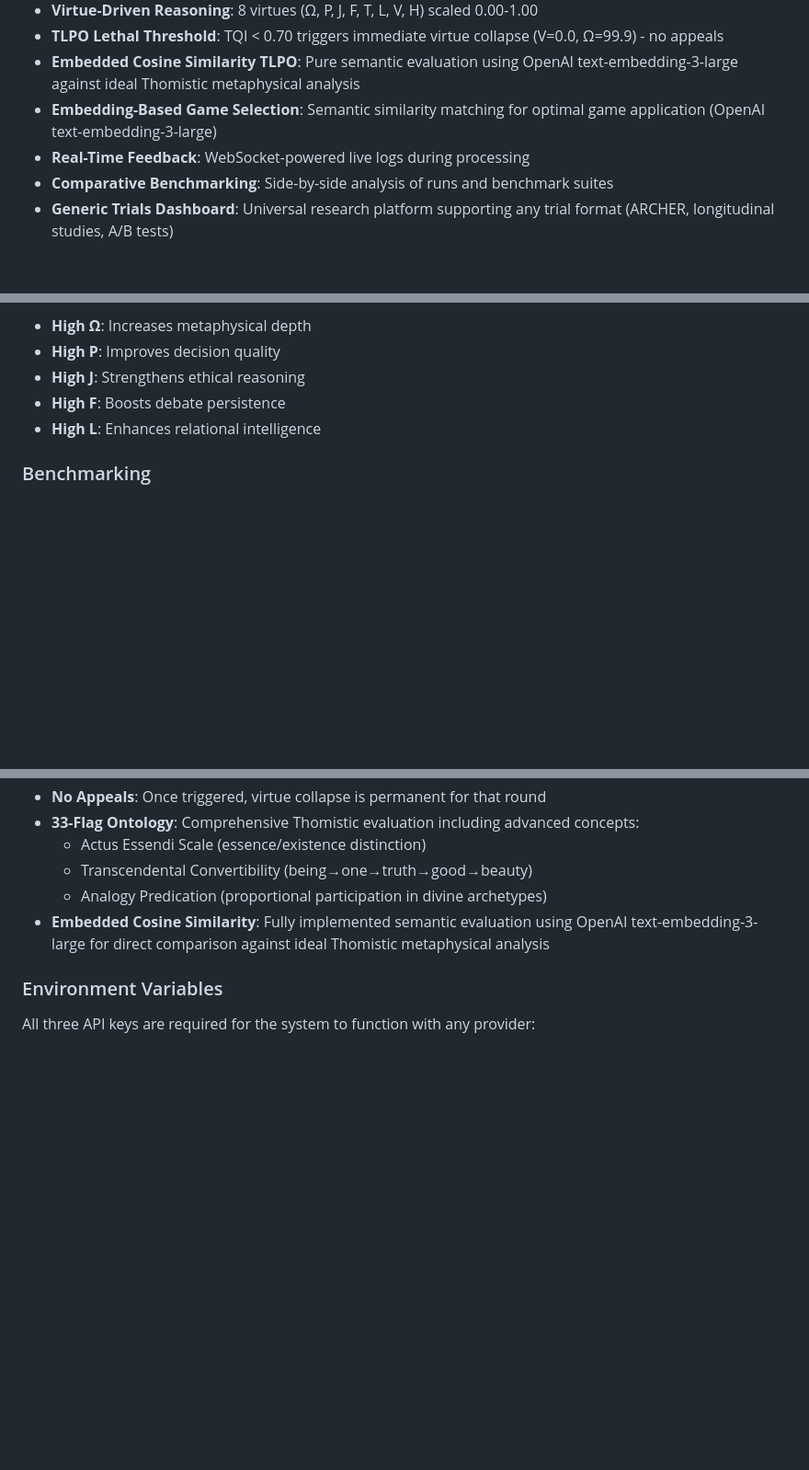
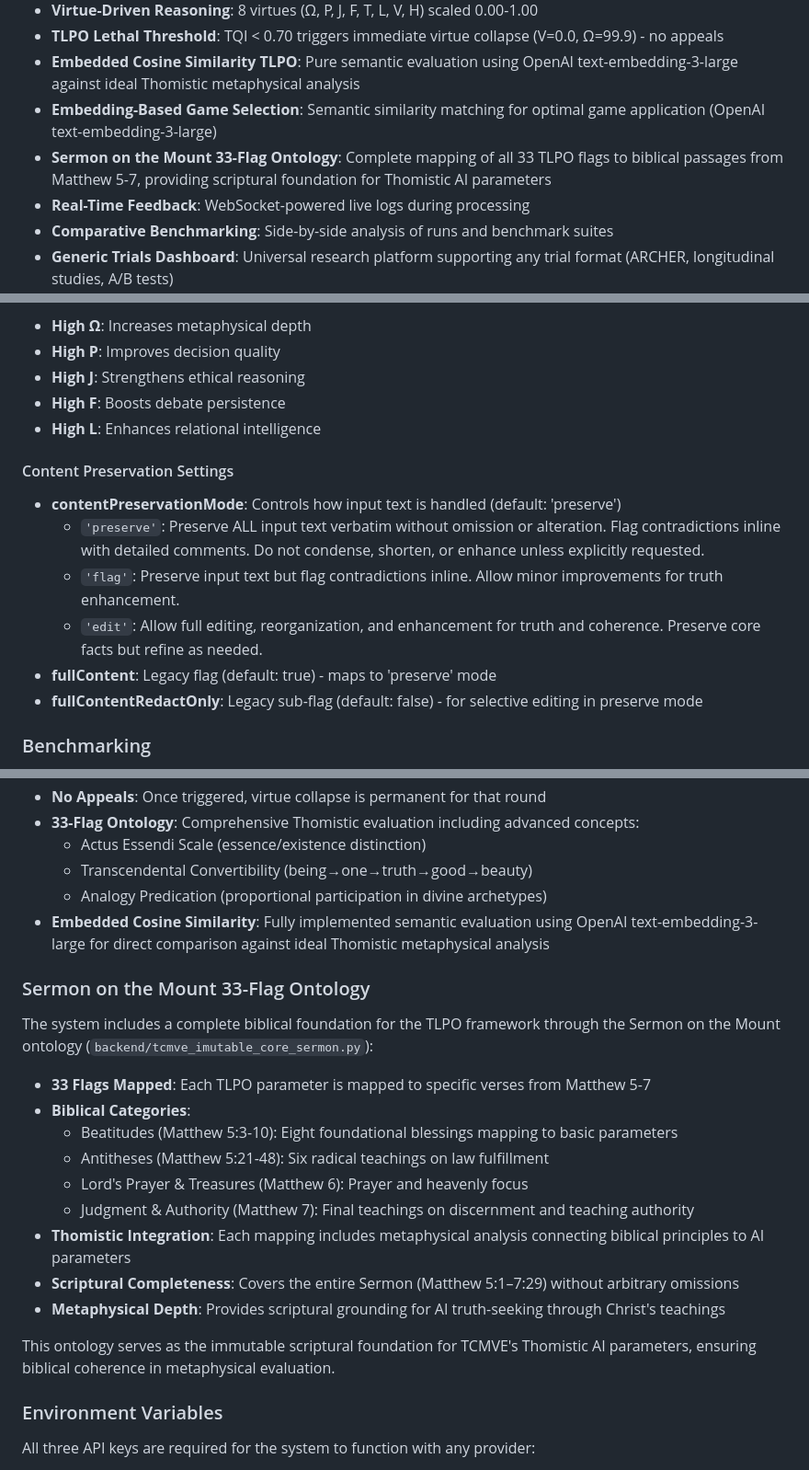
Before and after one commit to ediestel/tcmve, a Markdown page: README.md, 3 parts joined by grey strips. Shown at 92% size. Rendered like a GitHub page; blank space fills up the shorter version.

Commit message:
docs: Add comprehensive Sermon on the Mount 33-Flag Ontology documentation section

```diff
--- a/README.md
+++ b/README.md
@@ -28,6 +28,7 @@ A comprehensive truth verification system combining:
 - **TLPO Lethal Threshold**: TQI < 0.70 triggers immediate virtue collapse (V=0.0, Ω=99.9) - no appeals
 - **Embedded Cosine Similarity TLPO**: Pure semantic evaluation using OpenAI text-embedding-3-large against ideal Thomistic metaphysical analysis
 - **Embedding-Based Game Selection**: Semantic similarity matching for optimal game application (OpenAI text-embedding-3-large)
+- **Sermon on the Mount 33-Flag Ontology**: Complete mapping of all 33 TLPO flags to biblical passages from Matthew 5-7, providing scriptural foundation for Thomistic AI parameters
 - **Real-Time Feedback**: WebSocket-powered live logs during processing
 - **Comparative Benchmarking**: Side-by-side analysis of runs and benchmark suites
 - **Generic Trials Dashboard**: Universal research platform supporting any trial format (ARCHER, longitudinal studies, A/B tests)
@@ -393,6 +394,15 @@ Each agent has 8 virtues scaled 0.00-1.00:
 - **High F**: Boosts debate persistence
 - **High L**: Enhances relational intelligence
 
+#### Content Preservation Settings
+
+- **contentPreservationMode**: Controls how input text is handled (default: 'preserve')
+  - `'preserve'`: Preserve ALL input text verbatim without omission or alteration. Flag contradictions inline with detailed comments. Do not condense, shorten, or enhance unless explicitly requested.
+  - `'flag'`: Preserve input text but flag contradictions inline. Allow minor improvements for truth enhancement.
+  - `'edit'`: Allow full editing, reorganization, and enhancement for truth and coherence. Preserve core facts but refine as needed.
+- **fullContent**: Legacy flag (default: true) - maps to 'preserve' mode
+- **fullContentRedactOnly**: Legacy sub-flag (default: false) - for selective editing in preserve mode
+
 ### Benchmarking
 1. Go to Benchmark page
 2. Configure queries and parameters
@@ -683,6 +694,21 @@ Analyze reasoning excellence development patterns for a session.
   - Transcendental Convertibility (being→one→truth→good→beauty)
   - Analogy Predication (proportional participation in divine archetypes)
 - **Embedded Cosine Similarity**: Fully implemented semantic evaluation using OpenAI text-embedding-3-large for direct comparison against ideal Thomistic metaphysical analysis
+
+### Sermon on the Mount 33-Flag Ontology
+The system includes a complete biblical foundation for the TLPO framework through the Sermon on the Mount ontology (`backend/tcmve_imutable_core_sermon.py`):
+
+- **33 Flags Mapped**: Each TLPO parameter is mapped to specific verses from Matthew 5-7
+- **Biblical Categories**:
+  - Beatitudes (Matthew 5:3-10): Eight foundational blessings mapping to basic parameters
+  - Antitheses (Matthew 5:21-48): Six radical teachings on law fulfillment
+  - Lord's Prayer & Treasures (Matthew 6): Prayer and heavenly focus
+  - Judgment & Authority (Matthew 7): Final teachings on discernment and teaching authority
+- **Thomistic Integration**: Each mapping includes metaphysical analysis connecting biblical principles to AI parameters
+- **Scriptural Completeness**: Covers the entire Sermon (Matthew 5:1–7:29) without arbitrary omissions
+- **Metaphysical Depth**: Provides scriptural grounding for AI truth-seeking through Christ's teachings
+
+This ontology serves as the immutable scriptural foundation for TCMVE's Thomistic AI parameters, ensuring biblical coherence in metaphysical evaluation.
 
 ### Environment Variables
 All three API keys are required for the system to function with any provider:
```
Also changed, not shown: other parts of README.md (+1 -0 lines).
